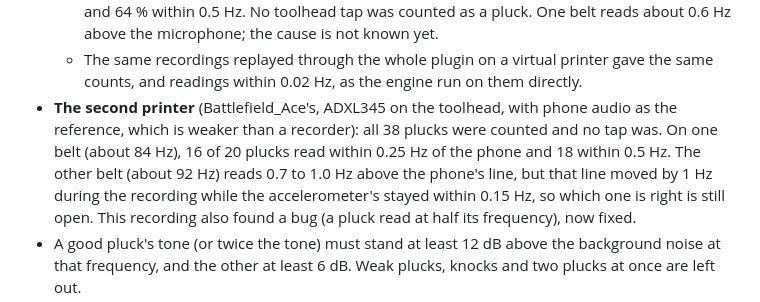
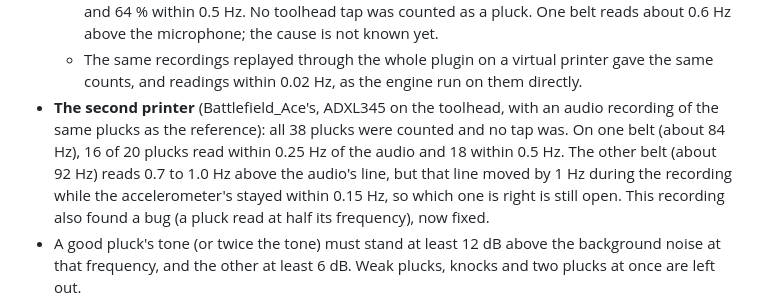
Before and after one commit to HydrateFrequently/Chordata, a Markdown page: README.md, the part around the change. GitHub-like rendering.

Commit message:
README: the second printer's reference is an audio recording, no device named
Co-Authored-By: Claude Opus 5.5 <noreply@anthropic.com>

```diff
--- a/README.md
+++ b/README.md
@@ -134,10 +134,10 @@ Chordata has been checked against a microphone on two CoreXY printers so far.
     not known yet.
   - The same recordings replayed through the whole plugin on a virtual printer gave the same counts, and
     readings within 0.02 Hz, as the engine run on them directly.
-- **The second printer** (Battlefield_Ace's, ADXL345 on the toolhead, with phone audio as the reference,
-  which is weaker than a recorder): all 38 plucks were counted and no tap was. On one belt (about 84 Hz),
-  16 of 20 plucks read within 0.25 Hz of the phone and 18 within 0.5 Hz. The other belt (about 92 Hz) reads
-  0.7 to 1.0 Hz above the phone's line, but that line moved by 1 Hz during the recording while the
+- **The second printer** (Battlefield_Ace's, ADXL345 on the toolhead, with an audio recording of the same
+  plucks as the reference): all 38 plucks were counted and no tap was. On one belt (about 84 Hz),
+  16 of 20 plucks read within 0.25 Hz of the audio and 18 within 0.5 Hz. The other belt (about 92 Hz) reads
+  0.7 to 1.0 Hz above the audio's line, but that line moved by 1 Hz during the recording while the
   accelerometer's stayed within 0.15 Hz, so which one is right is still open. This recording also found a
   bug (a pluck read at half its frequency), now fixed.
 - A good pluck's tone (or twice the tone) must stand at least 12 dB above the background noise at that
```
